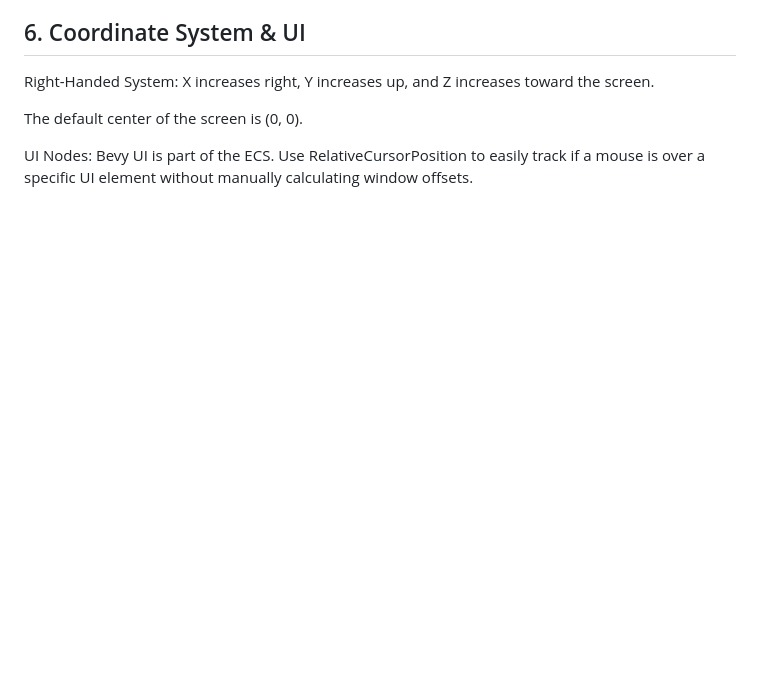
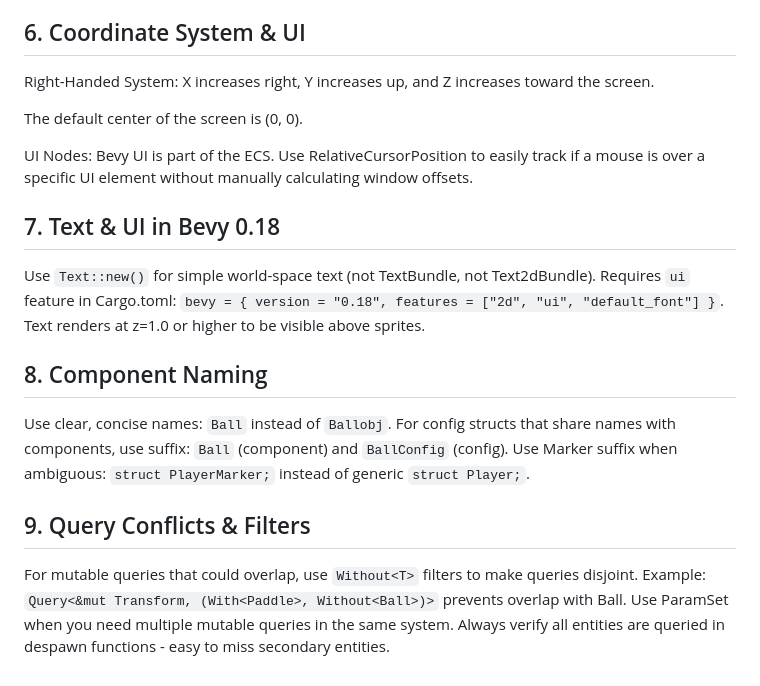
Before and after one commit to VibeCodingBevy/20_games_challenge_01_pong_ver3, a Markdown page: AGENTS.md, the part around the change. GitHub-like rendering; blank space fills up the shorter version.

Commit message:
AGENTS.md upgrade after our work

```diff
--- a/AGENTS.md
+++ b/AGENTS.md
@@ -64,3 +64,19 @@ Right-Handed System: X increases right, Y increases up, and Z increases toward t
 The default center of the screen is (0, 0).
 
 UI Nodes: Bevy UI is part of the ECS. Use RelativeCursorPosition to easily track if a mouse is over a specific UI element without manually calculating window offsets.
+
+## 7. Text & UI in Bevy 0.18
+Use `Text::new()` for simple world-space text (not TextBundle, not Text2dBundle).
+Requires `ui` feature in Cargo.toml: `bevy = { version = "0.18", features = ["2d", "ui", "default_font"] }`.
+Text renders at z=1.0 or higher to be visible above sprites.
+
+## 8. Component Naming
+Use clear, concise names: `Ball` instead of `Ballobj`.
+For config structs that share names with components, use suffix: `Ball` (component) and `BallConfig` (config).
+Use Marker suffix when ambiguous: `struct PlayerMarker;` instead of generic `struct Player;`.
+
+## 9. Query Conflicts & Filters
+For mutable queries that could overlap, use `Without<T>` filters to make queries disjoint.
+Example: `Query<&mut Transform, (With<Paddle>, Without<Ball>)>` prevents overlap with Ball.
+Use ParamSet when you need multiple mutable queries in the same system.
+Always verify all entities are queried in despawn functions - easy to miss secondary entities.
```
